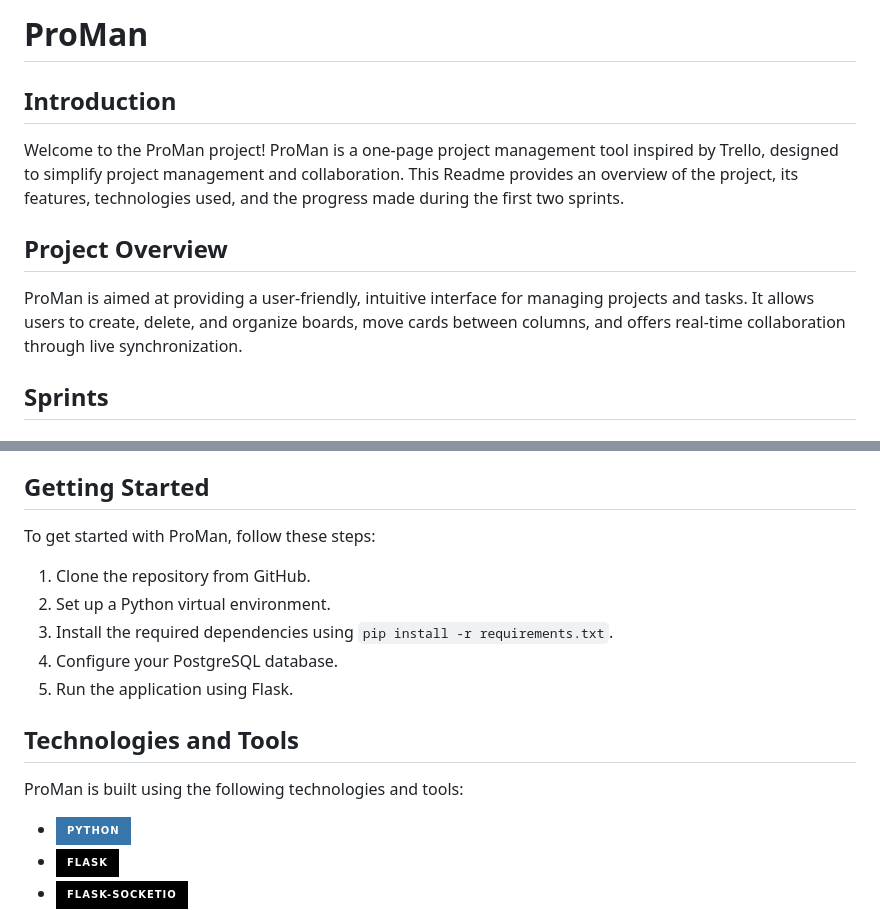
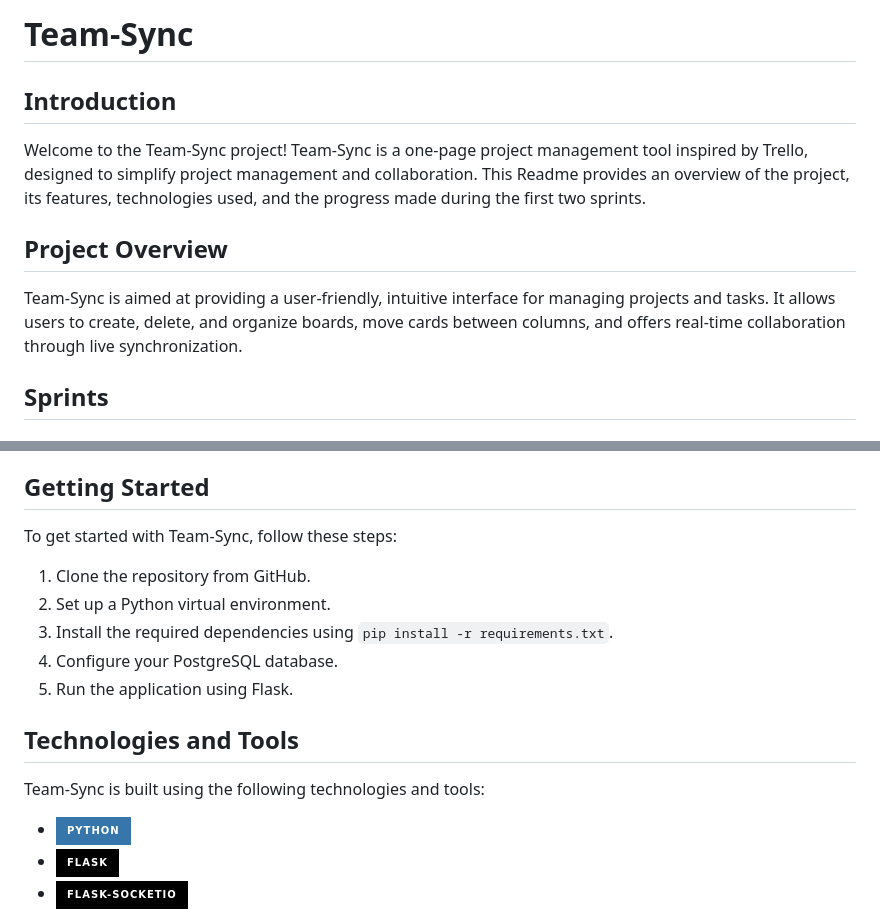
Before and after one commit to marcinstodolny/Proman, a Markdown page: README.md, 2 parts joined by grey strips. Rendered like a GitHub page; badges without logos.

```diff
--- a/README.md
+++ b/README.md
@@ -1,12 +1,12 @@
-# ProMan
+# Team-Sync
 
 ## Introduction
 
-Welcome to the ProMan project! ProMan is a one-page project management tool inspired by Trello, designed to simplify project management and collaboration. This Readme provides an overview of the project, its features, technologies used, and the progress made during the first two sprints.
+Welcome to the Team-Sync project! Team-Sync is a one-page project management tool inspired by Trello, designed to simplify project management and collaboration. This Readme provides an overview of the project, its features, technologies used, and the progress made during the first two sprints.
 
 ## Project Overview
 
-ProMan is aimed at providing a user-friendly, intuitive interface for managing projects and tasks. It allows users to create, delete, and organize boards, move cards between columns, and offers real-time collaboration through live synchronization.
+Team-Sync is aimed at providing a user-friendly, intuitive interface for managing projects and tasks. It allows users to create, delete, and organize boards, move cards between columns, and offers real-time collaboration through live synchronization.
 
 ## Sprints
 
@@ -36,7 +36,7 @@ During this sprint, we focused on the following:
 
 ## Getting Started
 
-To get started with ProMan, follow these steps:
+To get started with Team-Sync, follow these steps:
 
 1. Clone the repository from GitHub.
 2. Set up a Python virtual environment.
@@ -46,7 +46,7 @@ To get started with ProMan, follow these steps:
 
 ## Technologies and Tools
 
-ProMan is built using the following technologies and tools:
+Team-Sync is built using the following technologies and tools:
 
 - ![Python](https://img.shields.io/badge/Python-3776AB?style=for-the-badge&logo=python&logoColor=white)
 - ![Flask](https://img.shields.io/badge/Flask-000000?style=for-the-badge&logo=flask&logoColor=white)
```
